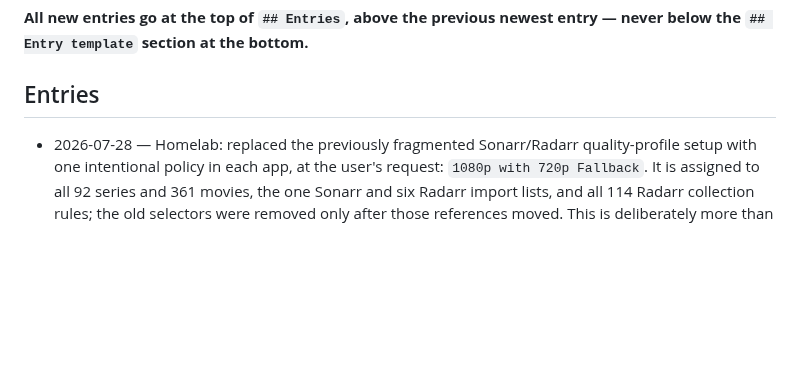
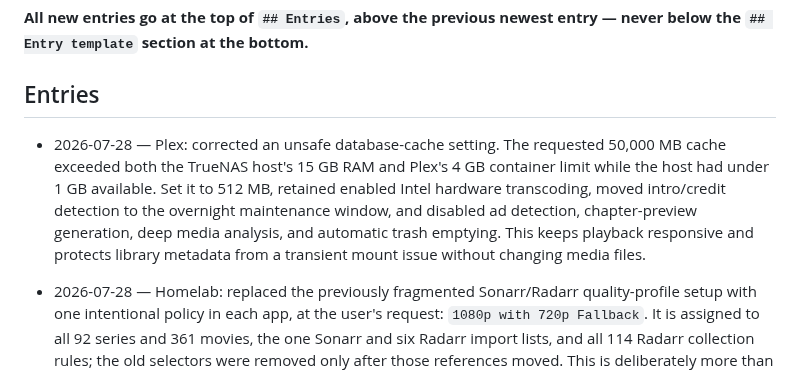
Before and after one commit to welldonestreams/welldonestreams, a Markdown page: WORKLOG.md, the part around the change. GitHub-like rendering; blank space fills up the shorter version.

Commit message:
Record Plex resource tuning

```diff
--- a/WORKLOG.md
+++ b/WORKLOG.md
@@ -8,6 +8,15 @@ commit an entry with the change it describes.
 entry — never below the `## Entry template` section at the bottom.**
 
 ## Entries
+
+- 2026-07-28 — Plex: corrected an unsafe database-cache setting. The requested
+  50,000 MB cache exceeded both the TrueNAS host's 15 GB RAM and Plex's 4 GB
+  container limit while the host had under 1 GB available. Set it to 512 MB,
+  retained enabled Intel hardware transcoding, moved intro/credit detection to
+  the overnight maintenance window, and disabled ad detection, chapter-preview
+  generation, deep media analysis, and automatic trash emptying. This keeps
+  playback responsive and protects library metadata from a transient mount
+  issue without changing media files.
 
 - 2026-07-28 — Homelab: replaced the previously fragmented Sonarr/Radarr
   quality-profile setup with one intentional policy in each app, at the user's
```
